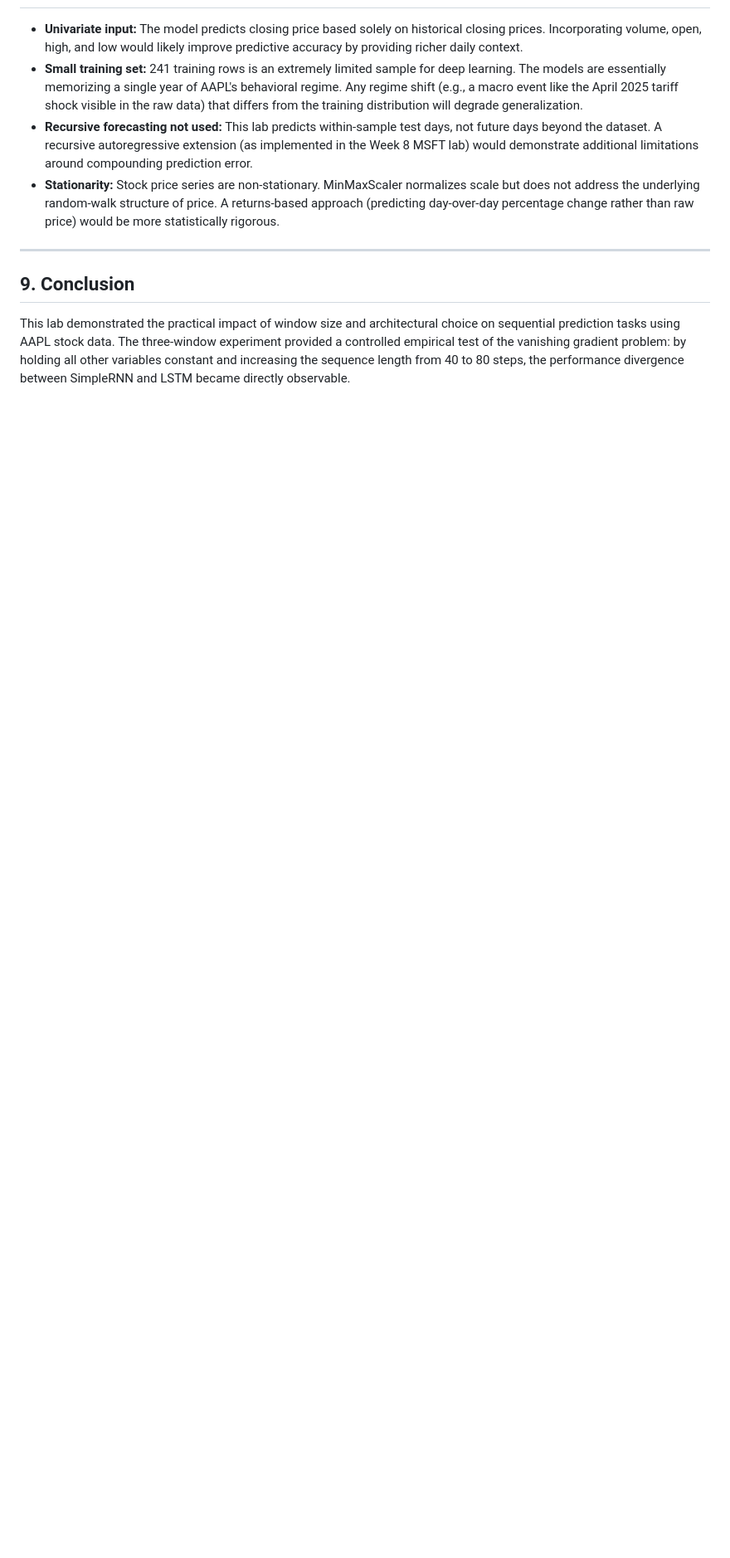
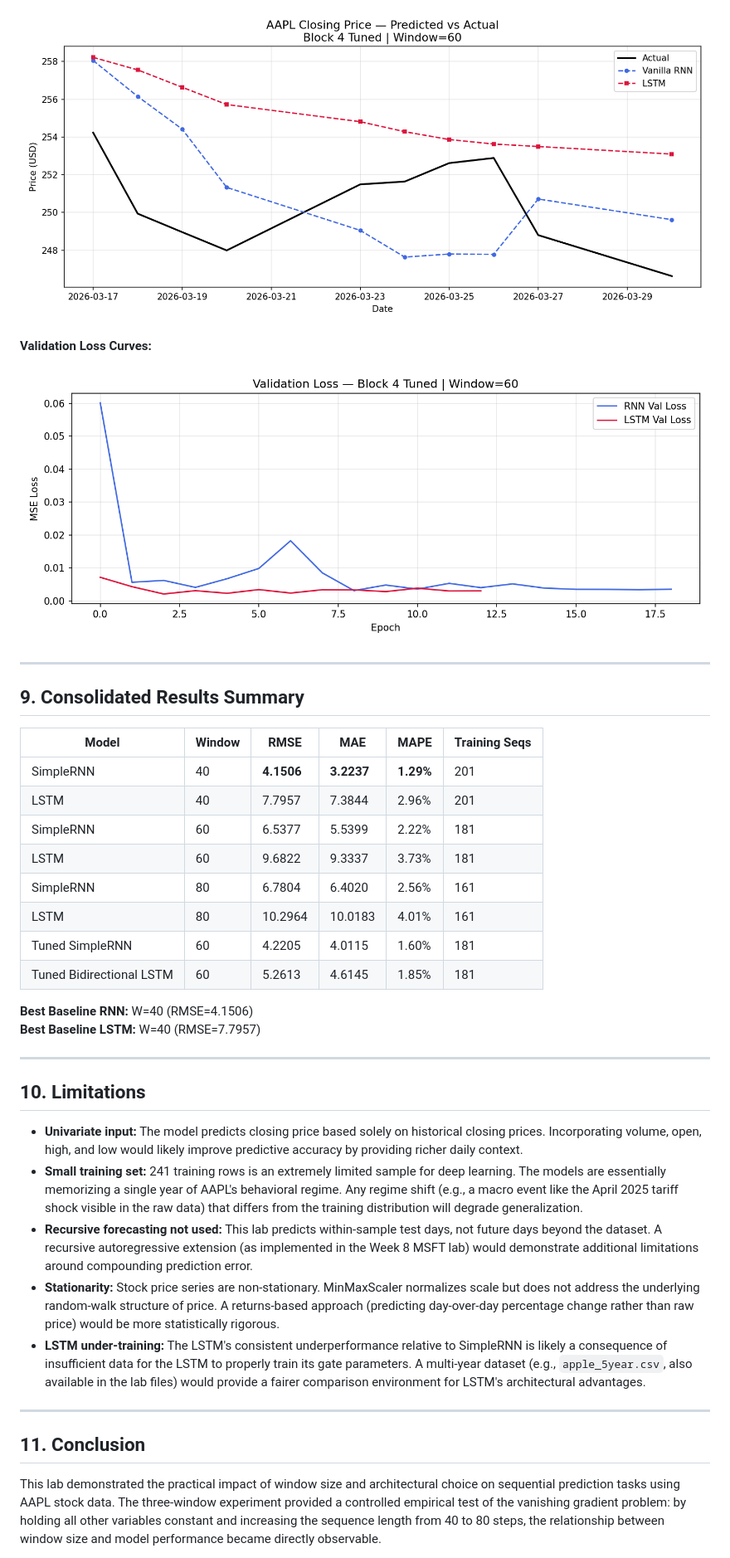
Before and after one commit to EtherVerseCodeMate/SP26-BFOR516---Adv-Data-Analytics-for-Cyber, a Markdown page: Week 10/Lab_Report.md, the part around one of its changes. Shown at 83% size. Rendered like a GitHub page; blank space fills up the shorter version.

```diff
--- a/Week 10/Lab_Report.md
+++ b/Week 10/Lab_Report.md
@@ -152,12 +205,40 @@ The window-size experiment in this lab provides a direct empirical demonstration
+![Block 4 Tuned Predicted vs Actual](aapl_block_4_tuned_w60.png)
+
+**Validation Loss Curves:**
+
+![Block 4 Tuned Loss Curves](aapl_block_4_tuned_w60_loss.png)
+
+---
+
+## 9. Consolidated Results Summary
+
+| Model | Window | RMSE | MAE | MAPE | Training Seqs |
+|---|---|---|---|---|---|
+| SimpleRNN | 40 | **4.1506** | **3.2237** | **1.29%** | 201 |
+| LSTM | 40 | 7.7957 | 7.3844 | 2.96% | 201 |
+| SimpleRNN | 60 | 6.5377 | 5.5399 | 2.22% | 181 |
+| LSTM | 60 | 9.6822 | 9.3337 | 3.73% | 181 |
+| SimpleRNN | 80 | 6.7804 | 6.4020 | 2.56% | 161 |
+| LSTM | 80 | 10.2964 | 10.0183 | 4.01% | 161 |
+| Tuned SimpleRNN | 60 | 4.2205 | 4.0115 | 1.60% | 181 |
+| Tuned Bidirectional LSTM | 60 | 5.2613 | 4.6145 | 1.85% | 181 |
+
+**Best Baseline RNN:** W=40 (RMSE=4.1506)
+**Best Baseline LSTM:** W=40 (RMSE=7.7957)
+
+---
+
+## 10. Limitations
 
 - **Univariate input:** The model predicts closing price based solely on historical closing prices. Incorporating volume, open, high, and low would likely improve predictive accuracy by providing richer daily context.
 - **Small training set:** 241 training rows is an extremely limited sample for deep learning. The models are essentially memorizing a single year of AAPL's behavioral regime. Any regime shift (e.g., a macro event like the April 2025 tariff shock visible in the raw data) that differs from the training distribution will degrade generalization.
 - **Recursive forecasting not used:** This lab predicts within-sample test days, not future days beyond the dataset. A recursive autoregressive extension (as implemented in the Week 8 MSFT lab) would demonstrate additional limitations around compounding prediction error.
 - **Stationarity:** Stock price series are non-stationary. MinMaxScaler normalizes scale but does not address the underlying random-walk structure of price. A returns-based approach (predicting day-over-day percentage change rather than raw price) would be more statistically rigorous.
+- **LSTM under-training:** The LSTM's consistent underperformance relative to SimpleRNN is likely a consequence of insufficient data for the LSTM to properly train its gate parameters. A multi-year dataset (e.g., `apple_5year.csv`, also available in the lab files) would provide a fairer comparison environment for LSTM's architectural advantages.
 
 ---
 
-## 9. Conclusion
+## 11. Conclusion
 
-This lab demonstrated the practical impact of window size and architectural choice on sequential prediction tasks using AAPL stock data. The three-window experiment provided a controlled empirical test of the vanishing gradient problem: by holding all other variables constant and increasing the sequence length from 40 to 80 steps, the performance divergence between SimpleRNN and LSTM became directly observable.
+This lab demonstrated the practical impact of window size and architectural choice on sequential prediction tasks using AAPL stock data. The three-window experiment provided a controlled empirical test of the vanishing gradient problem: by holding all other variables constant and increasing the sequence length from 40 to 80 steps, the relationship between window size and model performance became directly observable.
 
```
Also changed, not shown: other parts of Week 10/Lab_Report.md (+96 -41 lines).
